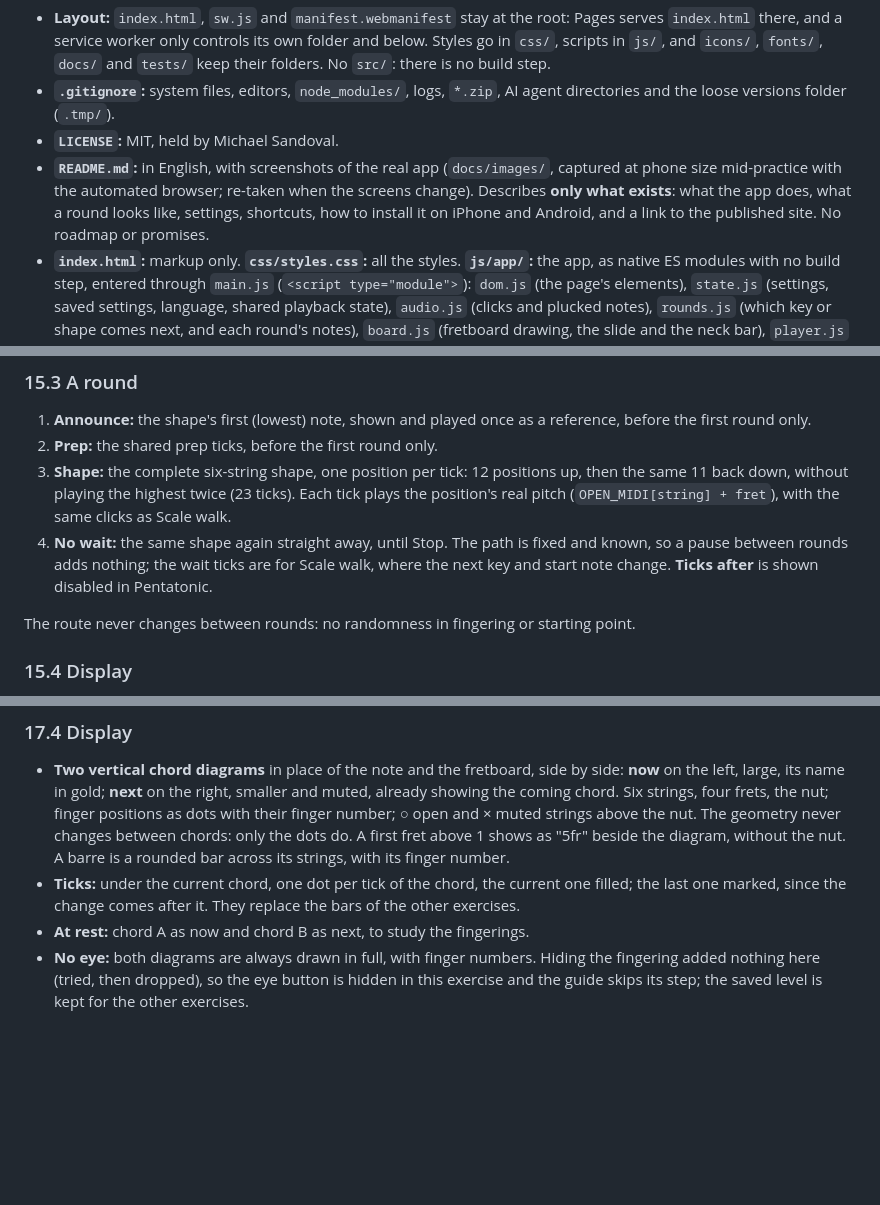
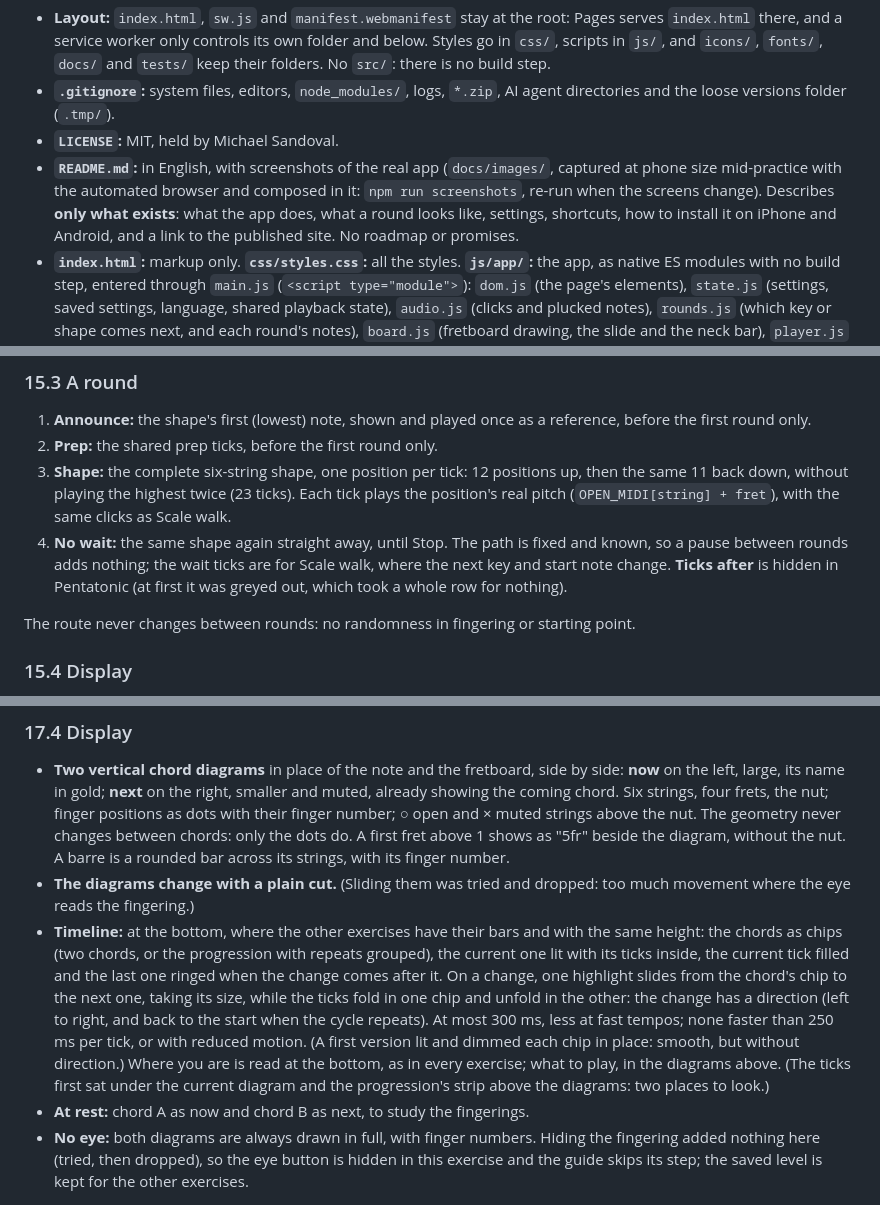
Before and after one commit to misan128/guitar-trainer, a Markdown page: docs/SPEC.md, 3 parts joined by grey strips. Rendered like a GitHub page; blank space fills up the shorter version.

```diff
--- a/docs/SPEC.md
+++ b/docs/SPEC.md
@@ -86,7 +86,7 @@ LICENSE
 - **Layout:** `index.html`, `sw.js` and `manifest.webmanifest` stay at the root: Pages serves `index.html` there, and a service worker only controls its own folder and below. Styles go in `css/`, scripts in `js/`, and `icons/`, `fonts/`, `docs/` and `tests/` keep their folders. No `src/`: there is no build step.
 - **`.gitignore`:** system files, editors, `node_modules/`, logs, `*.zip`, AI agent directories and the loose versions folder (`.tmp/`).
 - **`LICENSE`:** MIT, held by Michael Sandoval.
-- **`README.md`:** in English, with screenshots of the real app (`docs/images/`, captured at phone size mid-practice with the automated browser; re-taken when the screens change). Describes **only what exists**: what the app does, what a round looks like, settings, shortcuts, how to install it on iPhone and Android, and a link to the published site. No roadmap or promises.
+- **`README.md`:** in English, with screenshots of the real app (`docs/images/`, captured at phone size mid-practice with the automated browser and composed in it: `npm run screenshots`, re-run when the screens change). Describes **only what exists**: what the app does, what a round looks like, settings, shortcuts, how to install it on iPhone and Android, and a link to the published site. No roadmap or promises.
 - **`index.html`:** markup only. **`css/styles.css`:** all the styles. **`js/app/`:** the app, as native ES modules with no build step, entered through `main.js` (`<script type="module">`): `dom.js` (the page's elements), `state.js` (settings, saved settings, language, shared playback state), `audio.js` (clicks and plucked notes), `rounds.js` (which key or shape comes next, and each round's notes), `board.js` (fretboard drawing, the slide and the neck bar), `player.js` (scheduler, drawing synced to the sound, start and stop, idle view), `controls.js` (BPM and ticks, eye, language), `panels.js` (setup and fretboard panels) and `guide.js` (first-use guide). Modules need the page served over HTTP(S), as GitHub Pages does; opening `index.html` straight from disk no longer works.
 - **`js/theory.js`:** scale theory, start-note selection (§3) and fretboard walks (§13.2), with no DOM, so the tests can load it. In the browser it defines `Theory`; in Node it is a CommonJS module.
 - **`tests/`:** run with `node --test` from the repo root (Node 18+, no dependencies). They check start-note selection (§3), every fretboard walk against acceptance criterion 11, known fingerings, scale spelling, and that every language has the same texts.
@@ -327,7 +328,7 @@ Goal: memorize the five minor pentatonic shapes as **physical patterns**: where
 1. **Announce:** the shape's first (lowest) note, shown and played once as a reference, before the first round only.
 2. **Prep:** the shared prep ticks, before the first round only.
 3. **Shape:** the complete six-string shape, one position per tick: 12 positions up, then the same 11 back down, without playing the highest twice (23 ticks). Each tick plays the position's real pitch (`OPEN_MIDI[string] + fret`), with the same clicks as Scale walk.
-4. **No wait:** the same shape again straight away, until Stop. The path is fixed and known, so a pause between rounds adds nothing; the wait ticks are for Scale walk, where the next key and start note change. **Ticks after** is shown disabled in Pentatonic.
+4. **No wait:** the same shape again straight away, until Stop. The path is fixed and known, so a pause between rounds adds nothing; the wait ticks are for Scale walk, where the next key and start note change. **Ticks after** is hidden in Pentatonic (at first it was greyed out, which took a whole row for nothing).
 
 The route never changes between rounds: no randomness in fingering or starting point.
 
@@ -415,7 +417,8 @@ In `strings.js`, for every language: the two exercise names, "Move along the nec
 ### 17.4 Display
 
 - **Two vertical chord diagrams** in place of the note and the fretboard, side by side: **now** on the left, large, its name in gold; **next** on the right, smaller and muted, already showing the coming chord. Six strings, four frets, the nut; finger positions as dots with their finger number; ○ open and × muted strings above the nut. The geometry never changes between chords: only the dots do. A first fret above 1 shows as "5fr" beside the diagram, without the nut. A barre is a rounded bar across its strings, with its finger number.
-- **Ticks:** under the current chord, one dot per tick of the chord, the current one filled; the last one marked, since the change comes after it. They replace the bars of the other exercises.
+- **The diagrams change with a plain cut.** (Sliding them was tried and dropped: too much movement where the eye reads the fingering.)
+- **Timeline:** at the bottom, where the other exercises have their bars and with the same height: the chords as chips (two chords, or the progression with repeats grouped), the current one lit with its ticks inside, the current tick filled and the last one ringed when the change comes after it. On a change, one highlight slides from the chord's chip to the next one, taking its size, while the ticks fold in one chip and unfold in the other: the change has a direction (left to right, and back to the start when the cycle repeats). At most 300 ms, less at fast tempos; none faster than 250 ms per tick, or with reduced motion. (A first version lit and dimmed each chip in place: smooth, but without direction.) Where you are is read at the bottom, as in every exercise; what to play, in the diagrams above. (The ticks first sat under the current diagram and the progression's strip above the diagrams: two places to look.)
 - **At rest:** chord A as now and chord B as next, to study the fingerings.
 - **No eye:** both diagrams are always drawn in full, with finger numbers. Hiding the fingering added nothing here (tried, then dropped), so the eye button is hidden in this exercise and the guide skips its step; the saved level is kept for the other exercises.
 
```
Also changed, not shown: other parts of docs/SPEC.md (+21 -5 lines), README.md (+9 -8 lines), docs/TESTING.md (+13 -3 lines).
